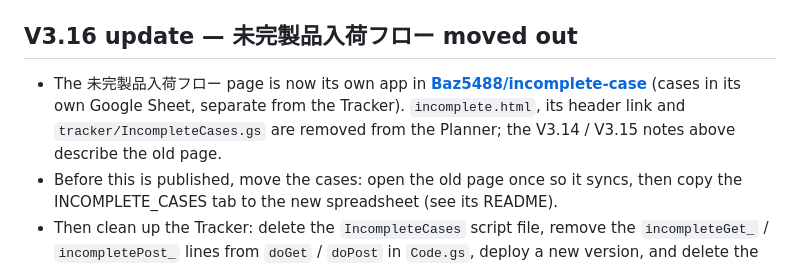
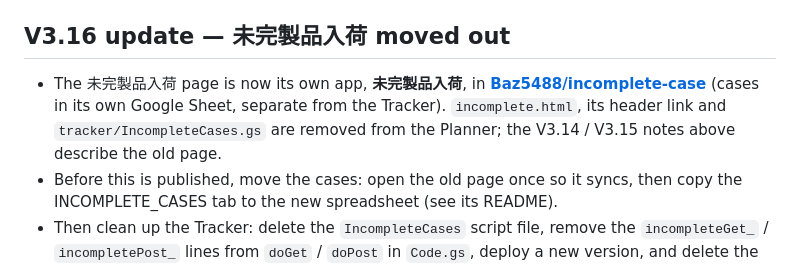
Before and after one commit to Baz5488/manufacturing-lt, a Markdown page: README.md, the part around the change. Rendered like a GitHub page.

Commit message:
README: the moved app is named 未完製品入荷
Co-Authored-By: Claude Opus 5.5 <noreply@anthropic.com>
Claude-Session: https://claude.ai/code/session_01TVvcMKo3axbu67rqyaXzh7

```diff
--- a/README.md
+++ b/README.md
@@ -245,7 +245,7 @@ const result = LTCore.calcLeadTime(inputs, master); // { status: "ok" | "review"
 6. Select `createIncompleteLinks` and **Run**. The log shows the 編集リンク and 閲覧リンク — share them. The keys stay the same when you run it again.
 7. To stop old links (e.g. someone left): run `resetIncompleteKeys` and share the new links.
 
-## V3.16 update — 未完製品入荷フロー moved out
-- The 未完製品入荷フロー page is now its own app in **[Baz5488/incomplete-case](https://github.com/Baz5488/incomplete-case)** (cases in its own Google Sheet, separate from the Tracker). `incomplete.html`, its header link and `tracker/IncompleteCases.gs` are removed from the Planner; the V3.14 / V3.15 notes above describe the old page.
+## V3.16 update — 未完製品入荷 moved out
+- The 未完製品入荷 page is now its own app, **未完製品入荷**, in **[Baz5488/incomplete-case](https://github.com/Baz5488/incomplete-case)** (cases in its own Google Sheet, separate from the Tracker). `incomplete.html`, its header link and `tracker/IncompleteCases.gs` are removed from the Planner; the V3.14 / V3.15 notes above describe the old page.
 - Before this is published, move the cases: open the old page once so it syncs, then copy the INCOMPLETE_CASES tab to the new spreadsheet (see its README).
 - Then clean up the Tracker: delete the `IncompleteCases` script file, remove the `incompleteGet_` / `incompletePost_` lines from `doGet` / `doPost` in `Code.gs`, deploy a new version, and delete the INCOMPLETE_CASES tab.
```
